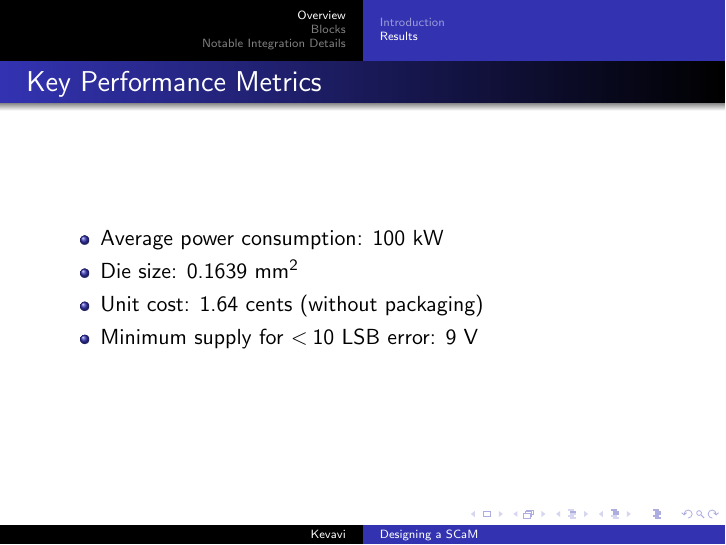
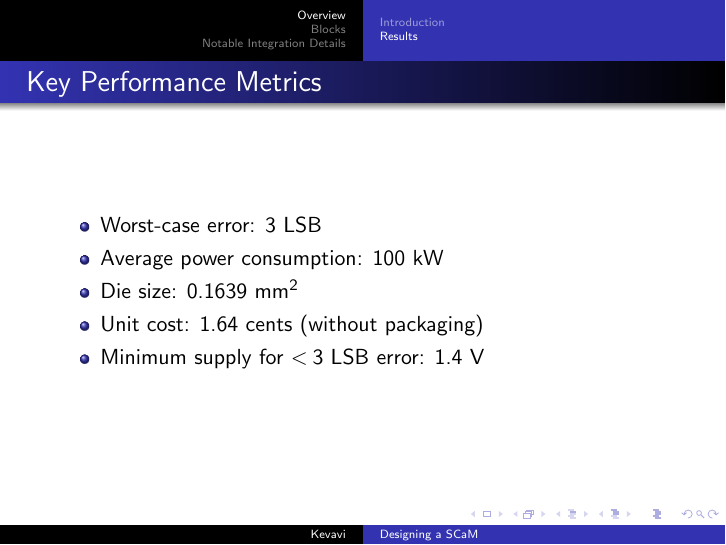
Before and after one commit to aviralpandey/SCaM, LaTeX slides (presentation-3.tex): page 7 of 41. Compiled offline with pdfLaTeX.

Commit message:
Add lowest possible supply

```diff
--- a/presentation-3.tex
+++ b/presentation-3.tex
@@ -97,10 +97,11 @@
 
 \begin{frame}{Key Performance Metrics}
 \begin{itemize}
+    \item Worst-case error: 3 LSB
     \item Average power consumption: 100 kW
     \item Die size: 0.1639 mm$^2$
     \item Unit cost: 1.64 cents (without packaging)
-    \item Minimum supply for $<10$ LSB error: 9 V
+    \item Minimum supply for $<3$ LSB error: 1.4 V
 \end{itemize}
 \end{frame}
 
```
